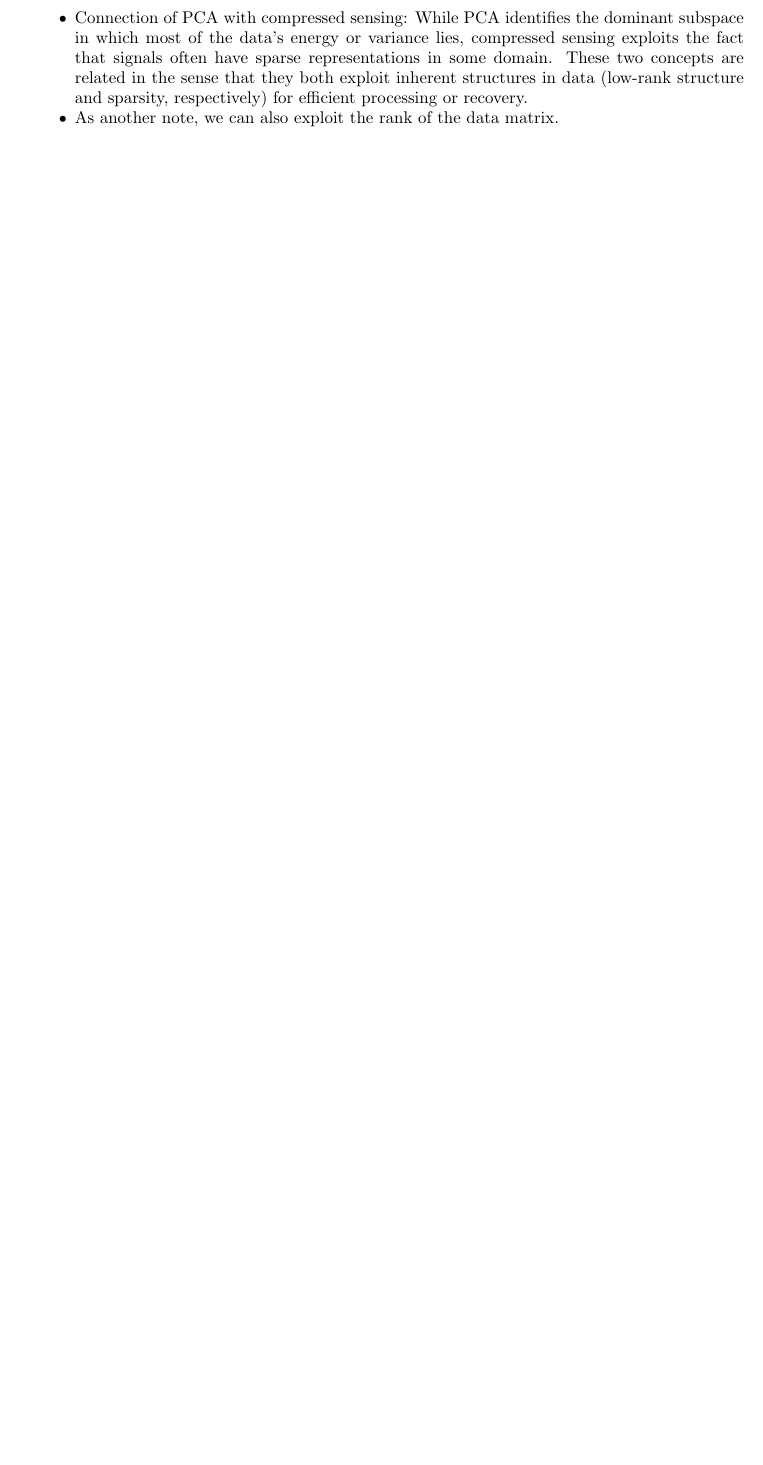
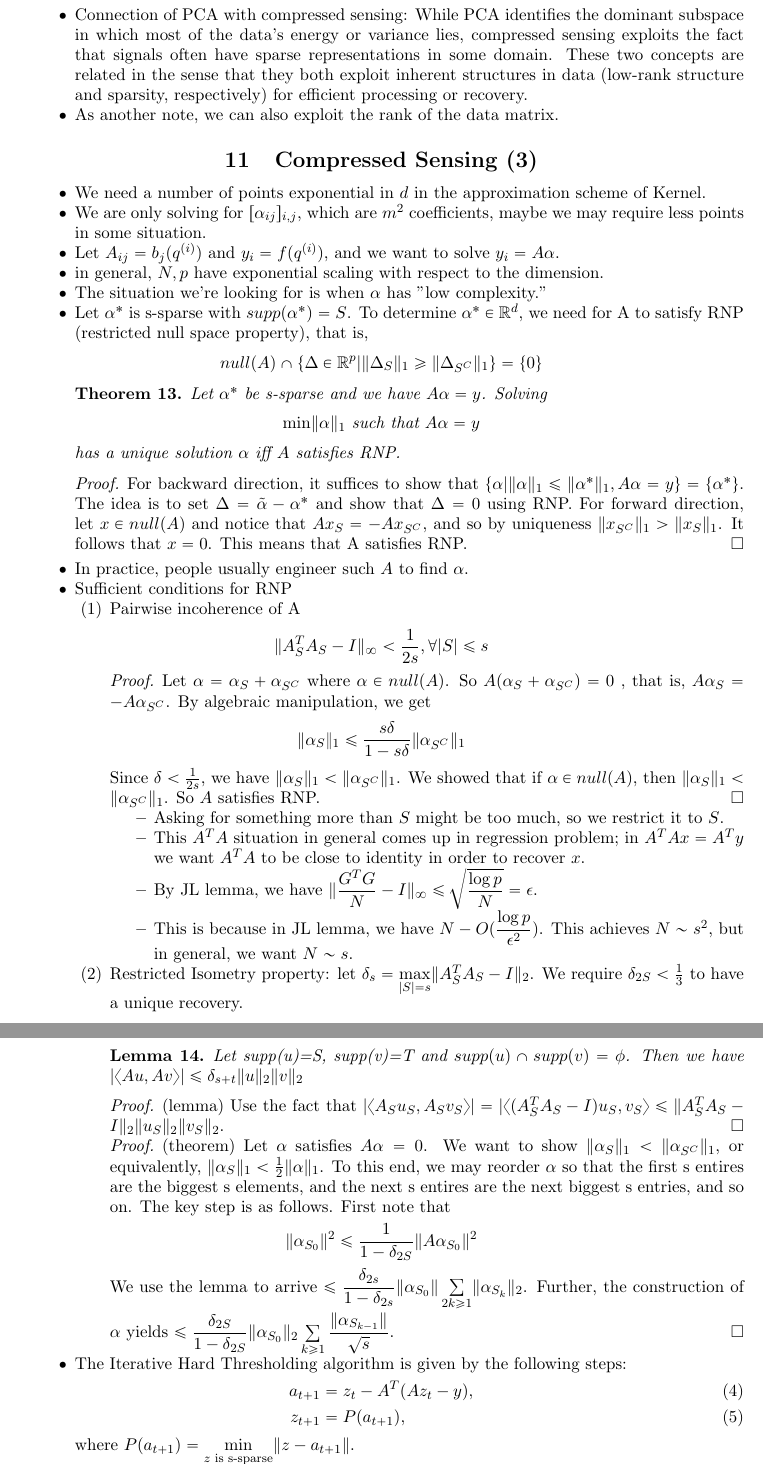
Before and after one commit to minseoksong23/math-stats-cs-expositories, a LaTeX paper (MassiveDataSet.tex): part of page 9 of 9 before the commit and two parts of pages 10 and 11 of 11 after it, the two joined at a grey line, cut so that both start at the same text, the shorter picture padded with empty space. Compiled offline with pdfLaTeX.

Commit message:
massivedataset

```diff
--- a/MassiveDataSet.tex
+++ b/MassiveDataSet.tex
@@ -15,7 +15,7 @@
 \usepackage{amsfonts}
 \usepackage{enumitem}
 \usepackage{algorithm}
-\usepackage{algorithmic}
+\usepackage{algpseudocode}
 \usepackage{hyperref}
 \graphicspath{ {./images/} }
 \usetikzlibrary{shapes}
@@ -634,5 +654,87 @@ in data (low-rank structure and sparsity, respectively) for efficient processing
 or recovery.
 \item As another note, we can also exploit the rank of the data matrix.
 \end{itemize}
+
+\section{Compressed Sensing (3)}
+\begin{itemize}
+\item We need a number of points exponential in $d$ in the approximation scheme of Kernel.
+\item We are only solving for $[\alpha_{ij}]_{i,j}$, which are $m^2$ coefficients, maybe we may require less points in some situation.
+\item Let $A_{ij}=b_j(q^{(i)})$ and $y_i=f(q^{(i)})$, and we want to solve $y_i=A\alpha$.
+\item in general, $N,p$ have exponential scaling with respect to the dimension.
+\item The situation we're looking for is when $\alpha$ has "low complexity."
+\item Let $\alpha^*$ is s-sparse with $supp(\alpha^*)=S$.
+To determine $\alpha^*\in\mathbb{R}^d$, we need for A to satisfy RNP (restricted null space property), that is,
+\[
+null(A)\cap\{\Delta\in\mathbb{R}^p|\lVert\Delta_S\rVert_1\geq\lVert\Delta_{S^C}\rVert_1\}=\{0\}
+\]
+\begin{theorem}
+Let $\alpha^*$ be s-sparse and we have $A\alpha=y$.
+Solving
+\begin{align*}
+\min \lVert \alpha\rVert_1 \text{ such that } A\alpha=y
+\end{align*} has a unique solution $\alpha$ iff $A$ satisfies RNP.
+\end{theorem}
+\begin{proof}
+For backward direction, it suffices to show that $\{\alpha|\lVert\alpha\rVert_1\leq \lVert\alpha^*\rVert_1, A\alpha=y\}
+=\{\alpha^*\}$. The idea is to set $\Delta=\tilde\alpha - \alpha^*$ and show that $\Delta=0$ using RNP.
+For forward direction, let $x\in null(A)$ and notice that $Ax_S=-Ax_{S^C}$, and so by uniqueness
+$\lVert x_{S^C}\rVert_1>\lVert x_S\rVert_1$. It follows that $x=0$. This means that A satisfies RNP.
+\end{proof}
+\item In practice, people usually engineer such $A$ to find $\alpha$.
+\item Sufficient conditions for RNP
+\begin{enumerate}
+\item Pairwise incoherence of A
+\[
+\lVert A_S^T A_S-I\rVert_{\infty}< \frac 1{2s}, \forall\lvert S\rvert\leq s
+\]
+\begin{proof}
+Let $\alpha=\alpha_S+\alpha_{S^C}$ where $\alpha\in null(A)$. So $A(\alpha_S+\alpha_{S^C})=0$
+, that is, $A\alpha_S=-A\alpha_{S^C}$.
+By algebraic manipulation, we get
+\[
+\lVert \alpha_S\Vert_1\leq\dfrac{s\delta}{1-s\delta}\lVert\alpha_{S^C}\rVert_1
+\] Since $\delta < \frac 1{2s}$, we have $\lVert\alpha_S\rVert_1<\lVert\alpha_{S^C}\rVert_1$.
+We showed that if $\alpha\in null(A)$, then $\lVert \alpha_S\rVert_1<\lVert\alpha_{S^C}\rVert_1$. So $A$ satisfies RNP.
+\end{proof}
+\begin{itemize}
+\item Asking for something more than $S$ might be too much, so we restrict it to $S$.
+\item This $A^T A$ situation in general comes up in regression
+problem; in $A^T Ax=A^T y$ we want $A^T A$ to be close to identity in order to recover $x$.
+\item By JL lemma, we have $\lVert\dfrac{G^T G}{N}-I\rVert_{\infty}\leq\sqrt{\dfrac{\log p}N}=\epsilon$.
+\item This is because in JL lemma, we have $N-O(\dfrac{\log p}{\epsilon^2})$. This achieves $N\sim s^2$, but in general, we want $N\sim s$.
+\end{itemize}
+\item Restricted Isometry property: let $\delta_s=\max\limits_{\lvert S\rvert=s}\lVert
+A^T_S A_S-I\rVert_2$. We require $\delta_{2S}< \frac 13$ to have a unique recovery.
+\begin{lemma}
+Let supp(u)=S, supp(v)=T and $supp(u)\cap supp(v)=\phi$.
+Then we have $\lvert\langle Au, Av\rangle\rvert\leq\delta_{s+t}\lVert u\rVert_2\rVert
+v\rVert_2$
+\end{lemma}
+\begin{proof} (lemma)
+Use the fact that $\lvert \langle A_S u_S, A_S
+v_S\rangle\rvert=\lvert\langle(A_S^T A_S-I)u_S, v_S\rangle\leq
+\lVert A_S^T A_S-I\rVert_2\lVert u_S\rVert_2\lVert v_S\rVert_2$.
+\end{proof}
+\begin{proof} (theorem)
+Let $\alpha$ satisfies $A\alpha=0$. We want to show $\lVert \alpha_S\rVert_1<\lVert
+\alpha_{S^C}\rVert_1$, or equivalently, $\lVert \alpha_S\rVert_1<\frac 12\lVert
+\alpha\rVert_1$. To this end, we may reorder $\alpha$ so that the first s entires are the biggest s elements, and the next s entires are the next
+ biggest s entries, and so on.
+The key step is as follows. First note that
+\begin{align*}
+\lVert\alpha_{S_0}\rVert^2 &\leq \frac 1{1-\delta_{2S}}\lVert A\alpha_{S_0}\rVert^2
+\end{align*}
+We use the lemma to arrive $\leq\dfrac{\delta_{2s}}{1-\delta_{2s}}\lVert\alpha_{S_0}\rVert\sum\limits_{2k\geq 1}\lVert \alpha_{S_k}\rVert_2$.
+Further, the construction of $\alpha$ yields $\leq \dfrac{\delta_{2S}}{1-\delta_{2S}}\lVert\alpha_{S_0}\rVert_2\sum\limits_{k\geq 1}\dfrac{\lVert\alpha_{S_{k-1}}\rVert}{\sqrt{s}}$.
+\end{proof}
+\end{enumerate}
+\item The Iterative Hard Thresholding algorithm is given by the following steps:
+\begin{align}
+    a_{t+1} &= z_t - A^T(Az_t - y), \\
+    z_{t+1} &= P(a_{t+1}),
+\end{align}
+where $P(a_{t+1})=\min\limits_{z\text{ is s-sparse}}\lVert z-a_{t+1}\rVert$.
+\item This works when we know that the solution is s-sparse. Refer to \href{https://users.math.msu.edu/users/iwenmark/Teaching/MTH994/Holger_Simon_book.pdf}{here}, page 76.
+\end{itemize}
 \end{sloppypar}
 \end{document}
```
Also changed, not shown: MassiveDataSet.pdf, MassiveDataSet.tex (20 more changed lines).
